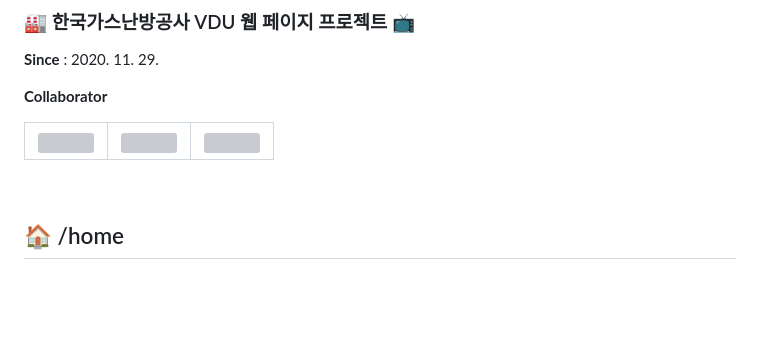
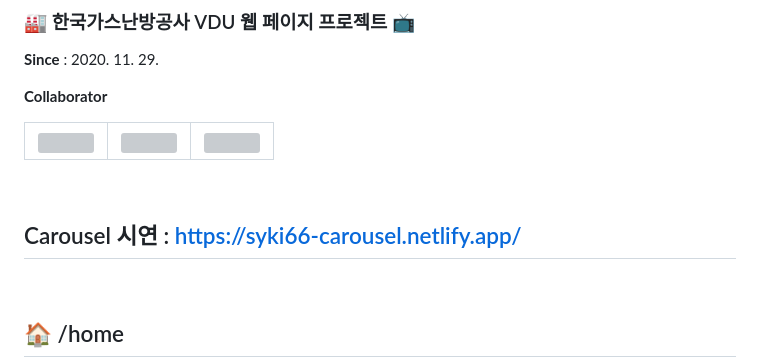
Before and after one commit to syki66/pl-tech, a Markdown page: README.md, the part around the change. Rendered like a GitHub page; blank space fills up the shorter version; grey boxes are pictures that could not be loaded.

```diff
--- a/README.md
+++ b/README.md
@@ -11,7 +11,11 @@
 | [<img src="https://avatars.githubusercontent.com/u/56227932?s=400&v=4" width="100">](https://github.com/tomato8160)| [<img src="https://avatars.githubusercontent.com/u/59393359?s=460&v=4" width="100">](https://github.com/syki66) | [<img src="https://avatars.githubusercontent.com/u/54519245?s=460&u=ee4ca64f715cef4cbf7458e881c9da80f740b138&v=4" width="100">](https://github.com/ybell1028) |
 | :-----------------------------------: | :---------------------------------------: | :-------------------------------------: |
 
-<br>
+<br />
+
+## Carousel 시연 : https://syki66-carousel.netlify.app/
+
+<br />
 
 ## 🏠 /home
 
```
